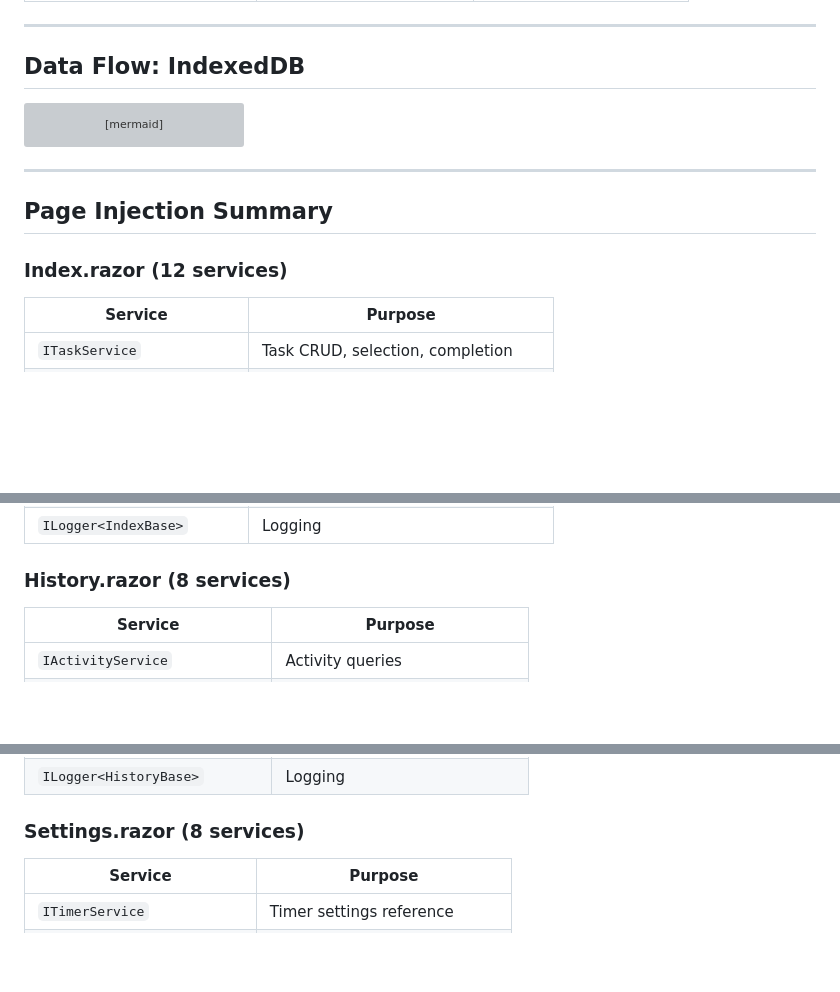
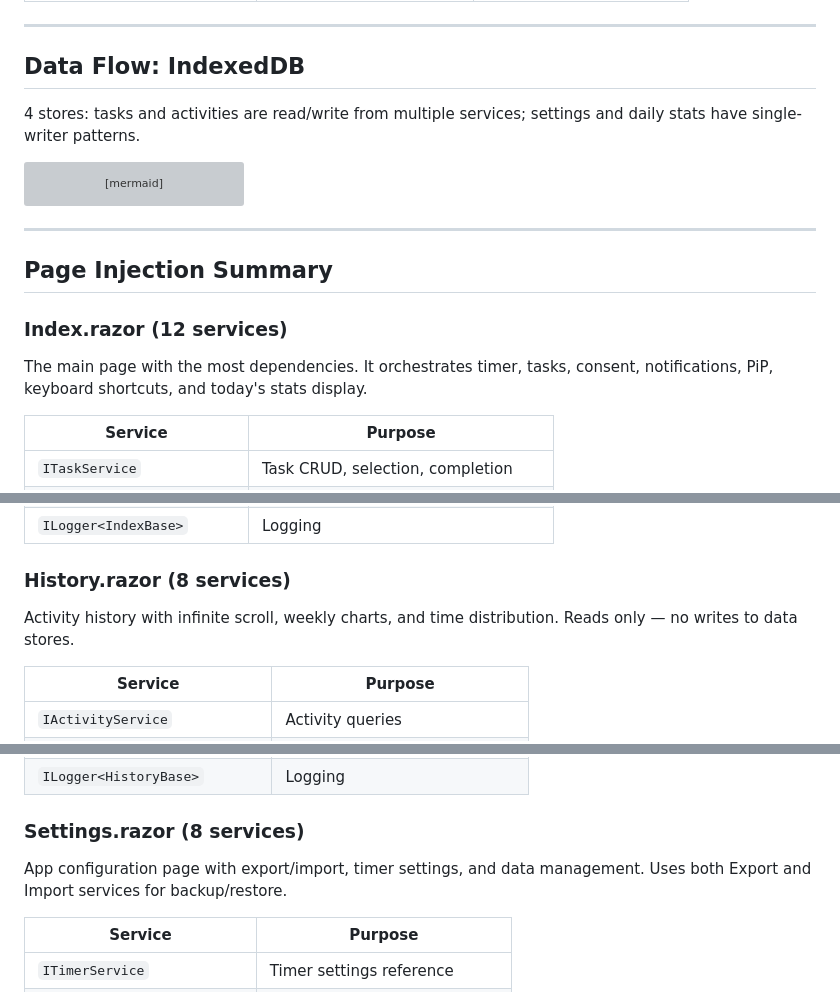
Before and after one commit to Nayeem170/Pomodoro, a Markdown page: CODEMAP.md, 3 parts joined by grey strips. Rendered like a GitHub page; blank space fills up the shorter version; grey boxes are pictures that could not be loaded.

Commit message:
docs: add short notes to each CODEMAP section

````diff
--- a/CODEMAP.md
+++ b/CODEMAP.md
@@ -404,6 +420,8 @@ graph LR
 ---
 
 ## Data Flow: IndexedDB
+
+4 stores: tasks and activities are read/write from multiple services; settings and daily stats have single-writer patterns.
 
 ```mermaid
 graph LR
@@ -448,6 +466,8 @@ graph LR
 
 ### Index.razor (12 services)
 
+The main page with the most dependencies. It orchestrates timer, tasks, consent, notifications, PiP, keyboard shortcuts, and today's stats display.
+
 | Service | Purpose |
 |---------|---------|
 | `ITaskService` | Task CRUD, selection, completion |
@@ -466,6 +486,8 @@ graph LR
 
 ### History.razor (8 services)
 
+Activity history with infinite scroll, weekly charts, and time distribution. Reads only — no writes to data stores.
+
 | Service | Purpose |
 |---------|---------|
 | `IActivityService` | Activity queries |
@@ -479,6 +501,8 @@ graph LR
 
 ### Settings.razor (8 services)
 
+App configuration page with export/import, timer settings, and data management. Uses both Export and Import services for backup/restore.
+
 | Service | Purpose |
 |---------|---------|
 | `ITimerService` | Timer settings reference |
````
Also changed, not shown: other parts of CODEMAP.md (+16 -0 lines).
